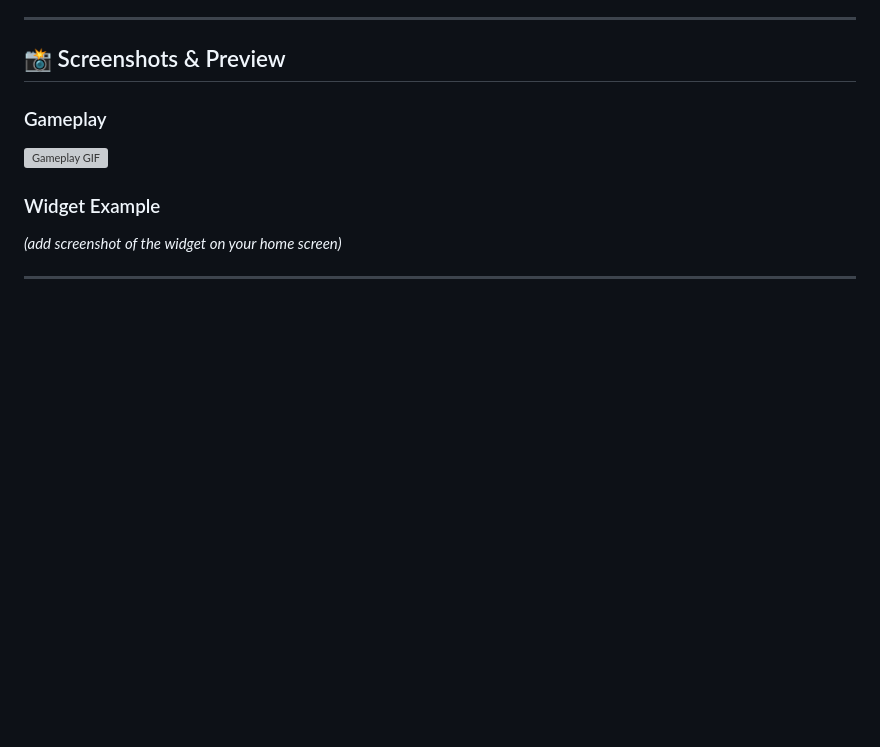
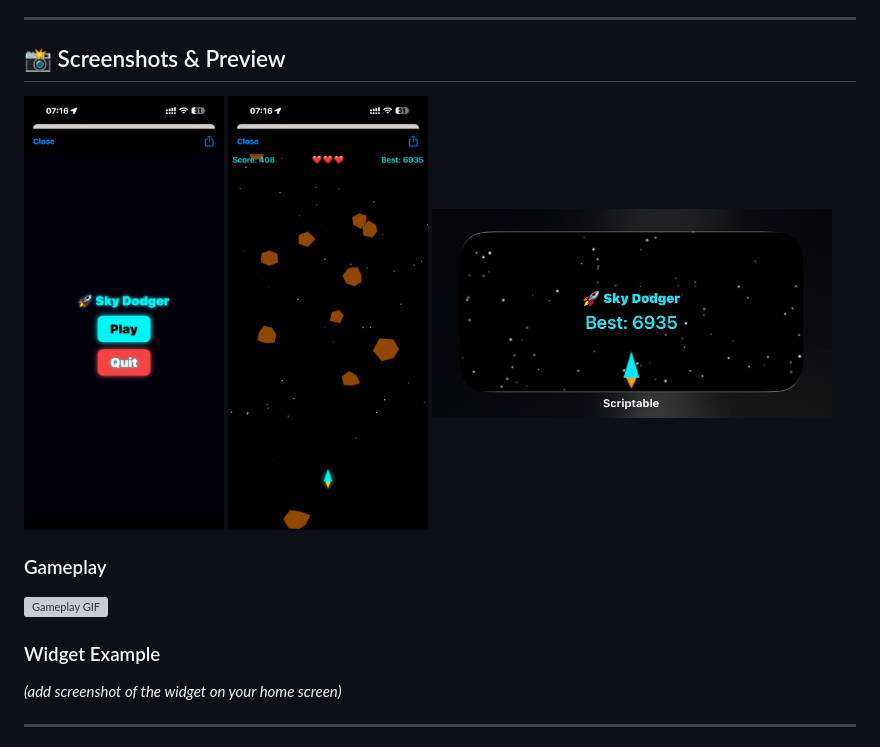
Before and after one commit to jphermans/SkyDodger-scriptable, a Markdown page: README.md, the part around the change. Rendered like a GitHub page; pictures changed too: images/game.png (added), images/menu.png (added), images/widget.png (added); blank space fills up the shorter version; grey boxes are pictures that could not be loaded.

```diff
--- a/README.md
+++ b/README.md
@@ -78,6 +78,13 @@ SkyDodger/
 
 ## 📸 Screenshots & Preview
 
+<img src="./images/menu.png" width="200" height="400">
+<img src="./images/game.png" width="200" height="400">
+<img src="./images/widget.png" width="400" height="200">
+
+
+
+
 ### Gameplay
 ![Gameplay GIF](docs/sky-dodger.gif)
 
```
